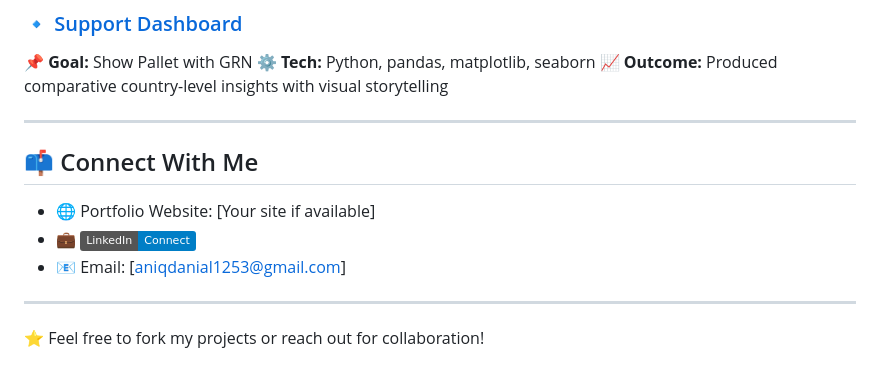
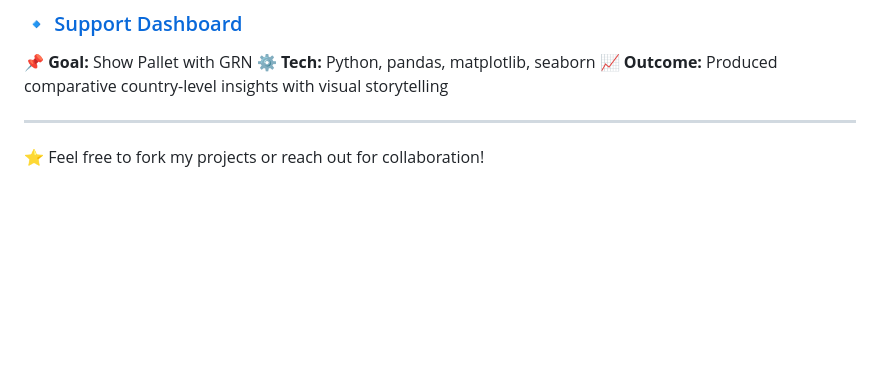
Before and after one commit to aniq-khairani/aniq-khairani, a Markdown page: README.md, the part around one of its changes. Drawn GitHub-style; badges without logos; blank space fills up the shorter version.

```diff
--- a/README.md
+++ b/README.md
@@ -141,12 +184,4 @@ Hi, I’m **Aniq** 👋 — a data enthusiast passionate about finding stories i
 
 ---
 
-## 📫 Connect With Me
-
-* 🌐 Portfolio Website: \[Your site if available]
-* 💼 [![LinkedIn](https://img.shields.io/badge/LinkedIn-Connect-blue)](https://www.linkedin.com/in/aniq-khairani/)
-* 📧 Email: \[aniqdanial1253@gmail.com]
-
----
-
 ⭐ Feel free to fork my projects or reach out for collaboration!
```
Also changed, not shown: other parts of README.md (+55 -12 lines).
